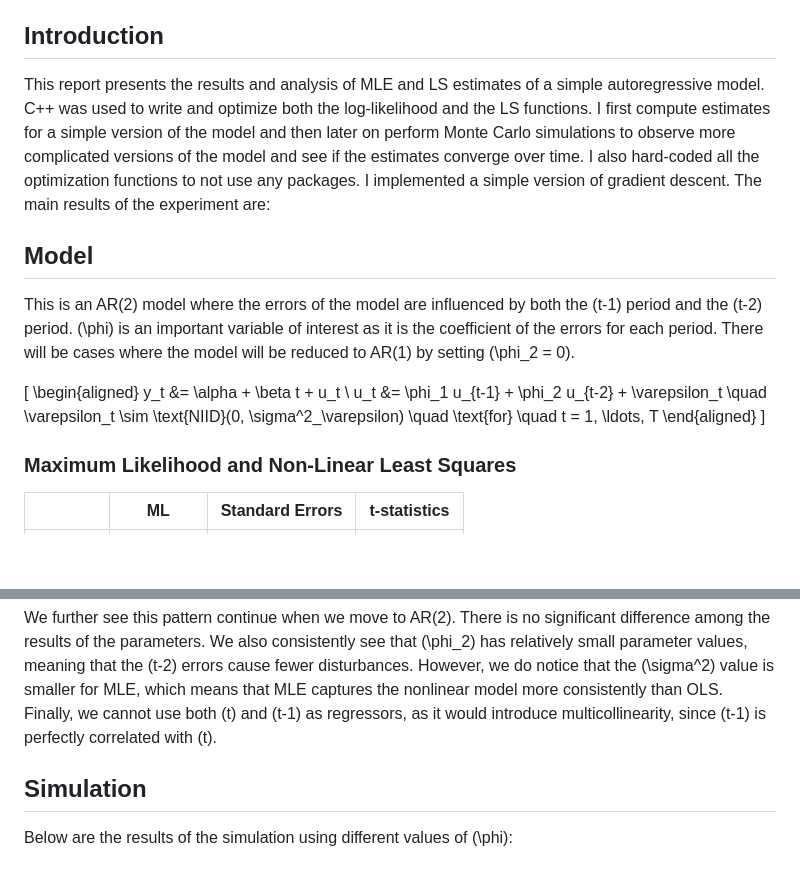
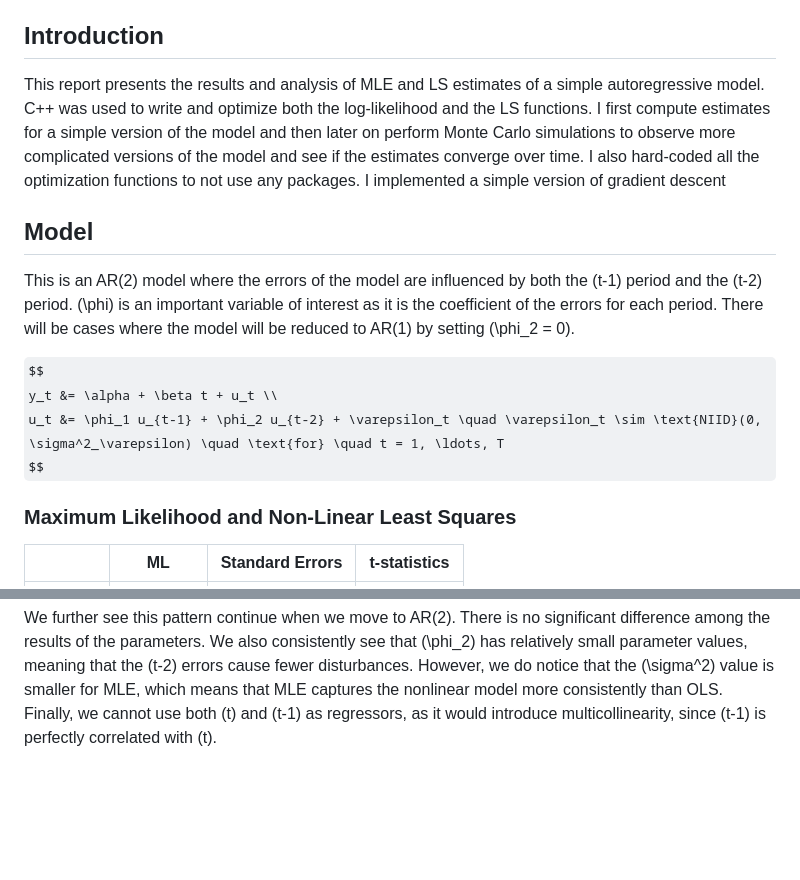
Before and after one commit to oruc47/mle_ls_auto_regression, a Markdown page: README.md, 2 parts joined by grey strips. GitHub-like rendering; some formulas as TeX source; blank space fills up the shorter version.

Commit message:
Update README.md
fixing latex rendering

```diff
--- a/README.md
+++ b/README.md
@@ -7,18 +7,16 @@ Analysis of the finite sample behavior of estimators and tests of regression mod
 
 ## Introduction
 
-This report presents the results and analysis of MLE and LS estimates of a simple autoregressive model. C++ was used to write and optimize both the log-likelihood and the LS functions. I first compute estimates for a simple version of the model and then later on perform Monte Carlo simulations to observe more complicated versions of the model and see if the estimates converge over time. I also hard-coded all the optimization functions to not use any packages. I implemented a simple version of gradient descent. The main results of the experiment are:
+This report presents the results and analysis of MLE and LS estimates of a simple autoregressive model. C++ was used to write and optimize both the log-likelihood and the LS functions. I first compute estimates for a simple version of the model and then later on perform Monte Carlo simulations to observe more complicated versions of the model and see if the estimates converge over time. I also hard-coded all the optimization functions to not use any packages. I implemented a simple version of gradient descent
 
 ## Model
 
 This is an AR(2) model where the errors of the model are influenced by both the \(t-1\) period and the \(t-2\) period. \(\phi\) is an important variable of interest as it is the coefficient of the errors for each period. There will be cases where the model will be reduced to AR(1) by setting \(\phi_2 = 0\).
 
-\[
-\begin{aligned}
+$$
     y_t &= \alpha + \beta t + u_t \\
     u_t &= \phi_1 u_{t-1} + \phi_2 u_{t-2} + \varepsilon_t \quad \varepsilon_t \sim \text{NIID}(0, \sigma^2_\varepsilon) \quad \text{for} \quad t = 1, \ldots, T
-\end{aligned}
-\]
+$$
 
 ### Maximum Likelihood and Non-Linear Least Squares
 
@@ -55,7 +53,3 @@ We can confirm that MLE is an accurate estimator for NLS as the parameter values
 *Table 3: Estimation Results for OLS, NLS, and MLE (AR(2))*
 
 We further see this pattern continue when we move to AR(2). There is no significant difference among the results of the parameters. We also consistently see that \(\phi_2\) has relatively small parameter values, meaning that the \(t-2\) errors cause fewer disturbances. However, we do notice that the \(\sigma^2\) value is smaller for MLE, which means that MLE captures the nonlinear model more consistently than OLS. Finally, we cannot use both \(t\) and \(t-1\) as regressors, as it would introduce multicollinearity, since \(t-1\) is perfectly correlated with \(t\).
-
-## Simulation
-
-Below are the results of the simulation using different values of \(\phi\):
```
